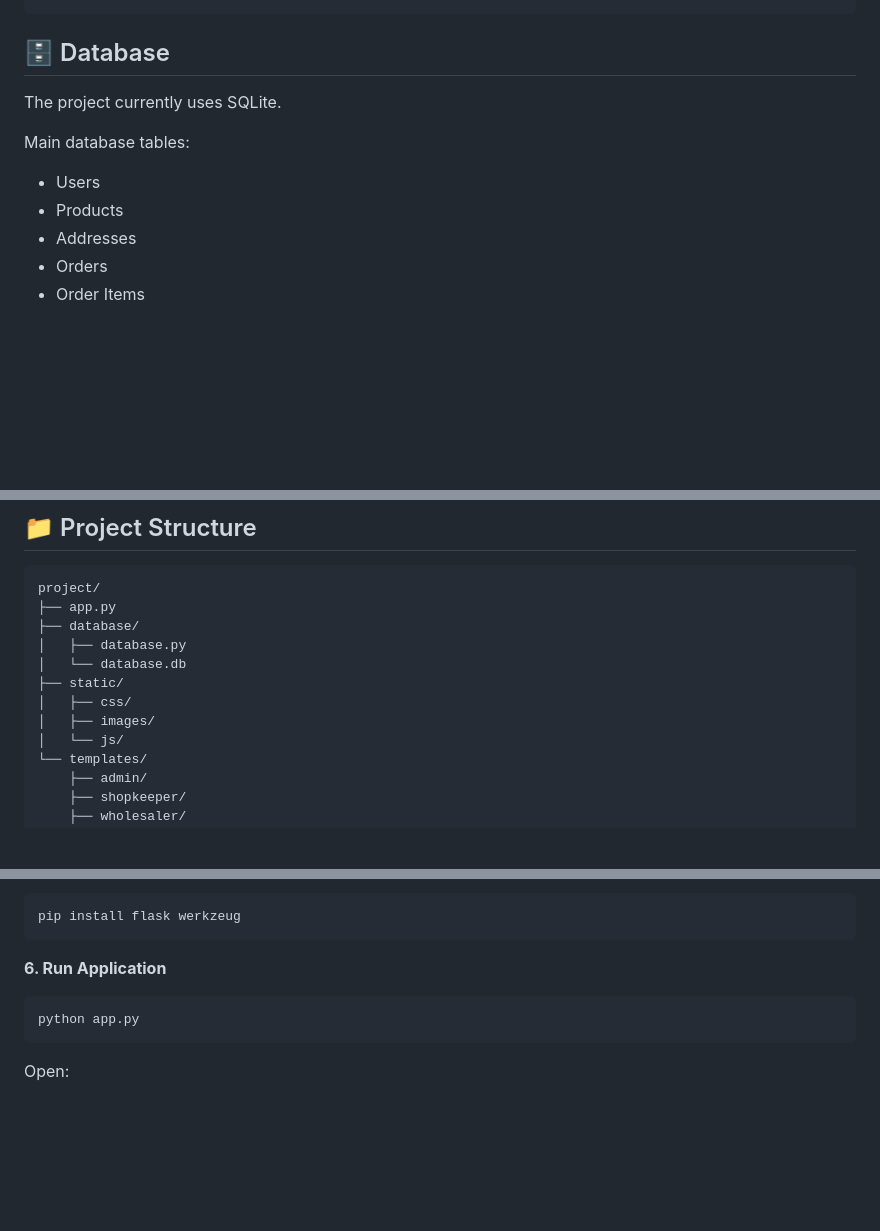
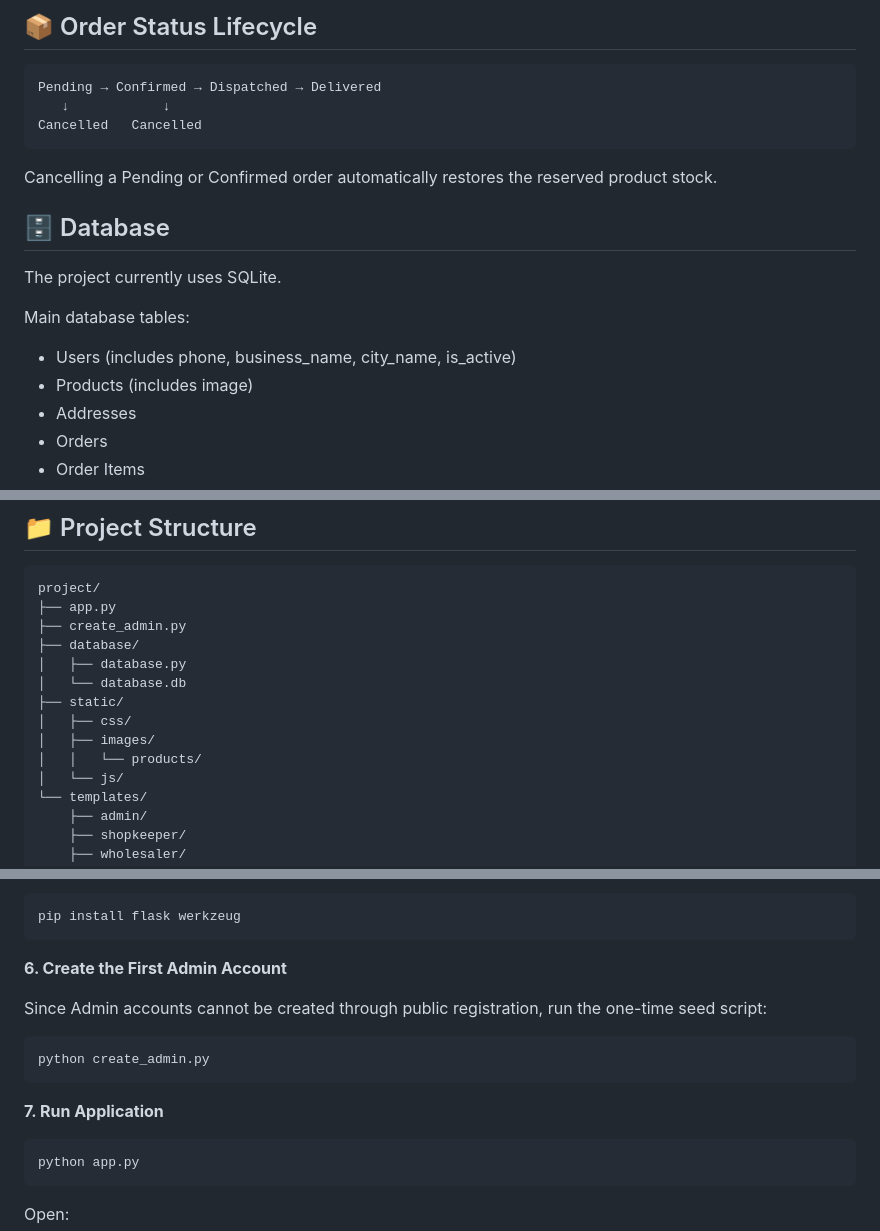
Before and after one commit to MHassaan2/Hyperlocal-B2B2C-Supply-Chain-Delivery-Platform-for-Pakistan, a Markdown page: README.md, 3 parts joined by grey strips. Rendered like a GitHub page; blank space fills up the shorter version.

````diff
--- a/README.md
+++ b/README.md
@@ -66,4 +69,14 @@ Admin → Users → Products → Orders → Management
 ```
+
+## 📦 Order Status Lifecycle
+
+```text
+Pending → Confirmed → Dispatched → Delivered
+   ↓            ↓
+Cancelled   Cancelled
+```
+
+Cancelling a Pending or Confirmed order automatically restores the reserved product stock.
 
 ## 🗄️ Database
 
@@ -71,8 +84,8 @@ The project currently uses SQLite.
 
 Main database tables:
 
-- Users
-- Products
+- Users (includes phone, business_name, city_name, is_active)
+- Products (includes image)
 - Addresses
 - Orders
 - Order Items
@@ -93,12 +106,14 @@ Main database tables:
 ```text
 project/
 ├── app.py
+├── create_admin.py
 ├── database/
 │   ├── database.py
 │   └── database.db
 ├── static/
 │   ├── css/
 │   ├── images/
+│   │   └── products/
 │   └── js/
 └── templates/
     ├── admin/
@@ -144,7 +159,15 @@ Windows PowerShell:
 pip install flask werkzeug
 ```
 
-**6. Run Application**
+**6. Create the First Admin Account**
+
+Since Admin accounts cannot be created through public registration, run the one-time seed script:
+
+```bash
+python create_admin.py
+```
+
+**7. Run Application**
 
 ```bash
 python app.py
````
Also changed, not shown: other parts of README.md (+28 -23 lines).
